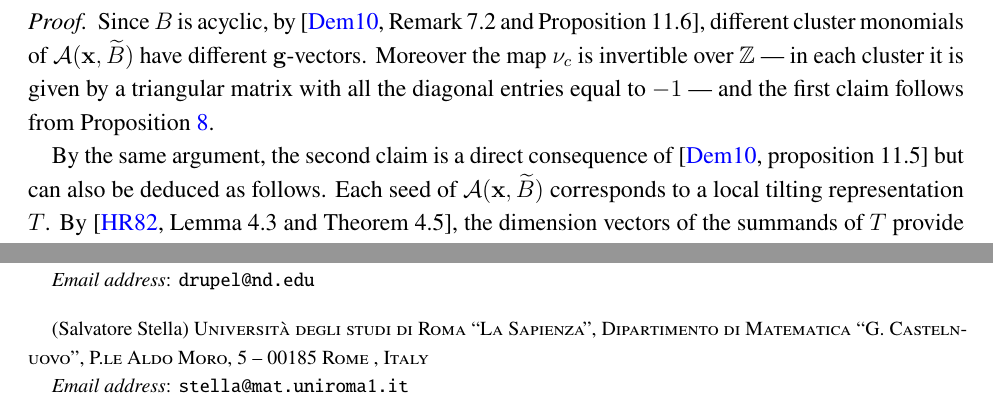
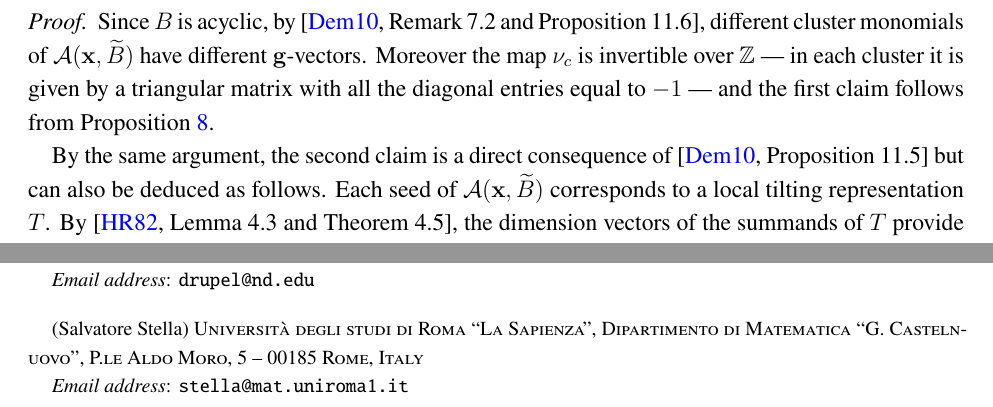
Before and after one commit to drupel/categorification-consequences, a LaTeX paper (categorification-consequences.tex): two parts of pages 7 and 9 of 9, joined at a grey line, cut so that both start at the same text. Compiled offline with pdfLaTeX.

Commit message:
Minor edits

```diff
--- a/categorification-consequences.tex
+++ b/categorification-consequences.tex
@@ -334,7 +334,7 @@ In this section, we apply the results of Section~\ref{sec:qca} to deduce the con
     Since $B$ is acyclic, by \cite[Remark 7.2 and Proposition 11.6]{demonet2}, different cluster monomials of $\cA(\bfx,\widetilde{B})$ have different $\bfg$-vectors.
     Moreover the map $\nu_c$ is invertible over $\ZZ$ --- in each cluster it is given by a triangular matrix with all the diagonal entries equal to $-1$ --- and the first claim follows from Proposition~\ref{prop:d to g}.
 
-    By the same argument, the second claim is a direct consequence of \cite[proposition 11.5]{demonet2} but can also be deduced as follows.
+    By the same argument, the second claim is a direct consequence of \cite[Proposition 11.5]{demonet2} but can also be deduced as follows.
     Each seed of $\cA(\bfx,\widetilde{B})$ corresponds to a local tilting representation $T$.
     By \cite[Lemma 4.3 and Theorem 4.5]{happel-ringel}, the dimension vectors of the summands of $T$ provide a $\ZZ$-basis for the sublattice on which they are supported.
     Negative simples corresponding to vertices outside the support complete this basis to a $\ZZ$-basis of $\cQ$.
```
Also changed, not shown: categorification-consequences.tex (2 more changed lines).
